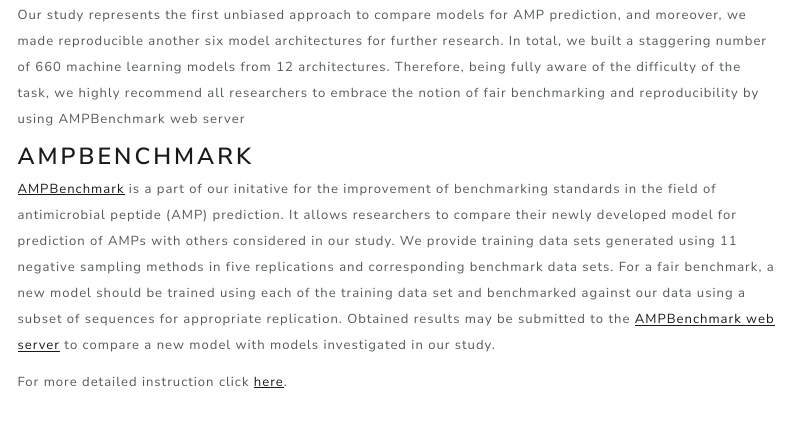
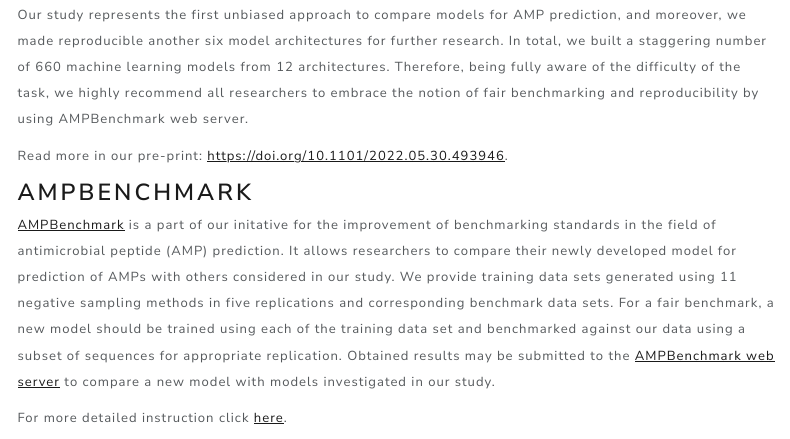
Before and after one commit to BioGenies/NegativeDatasets, an R Markdown document (index.Rmd): the page in a window 1100 px wide, from 2240 px down. The pictures show the output file index.html that the author committed with the source, opened offline; menus at the side of the page are left out.

Commit message:
added more words

```diff
--- a/index.Rmd
+++ b/index.Rmd
@@ -29,7 +29,9 @@ The main conclusion from our analyses is that similar training and benchmark dat
 
 <img src="./figures/Fig2A.png" style="width: 500px;"/>
 
-Our study represents the first unbiased approach to compare models for AMP prediction, and moreover, we made reproducible another six model architectures for further research. In total, we built a staggering number of 660 machine learning models from 12 architectures. Therefore, being fully aware of the difficulty of the task, we highly recommend all researchers to embrace the notion of fair benchmarking and reproducibility by using AMPBenchmark web server
+Our study represents the first unbiased approach to compare models for AMP prediction, and moreover, we made reproducible another six model architectures for further research. In total, we built a staggering number of 660 machine learning models from 12 architectures. Therefore, being fully aware of the difficulty of the task, we highly recommend all researchers to embrace the notion of fair benchmarking and reproducibility by using AMPBenchmark web server.
+
+Read more in our pre-print: https://doi.org/10.1101/2022.05.30.493946.
 
 # AMPBenchmark
 
```
Also changed, not shown: index.html.
